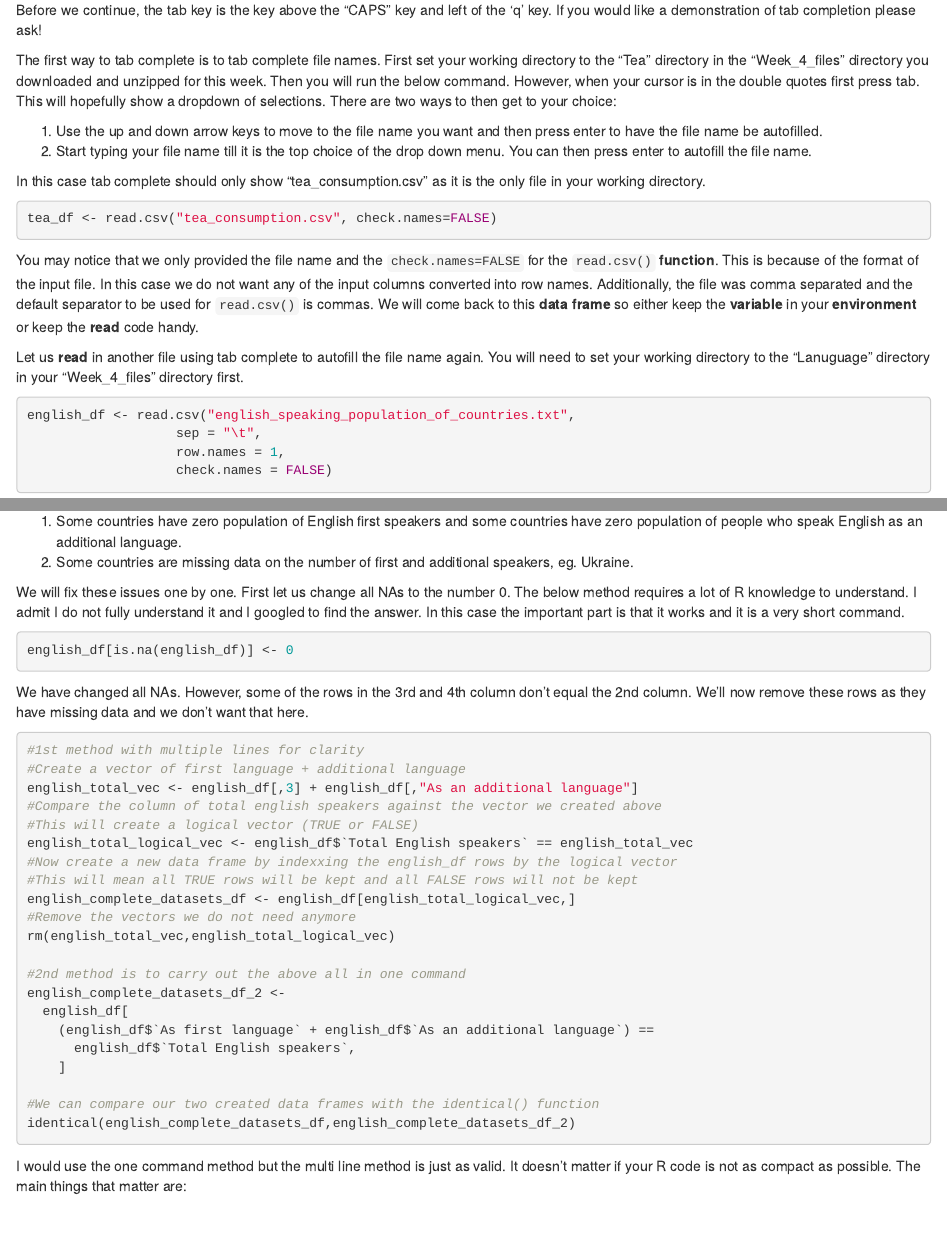
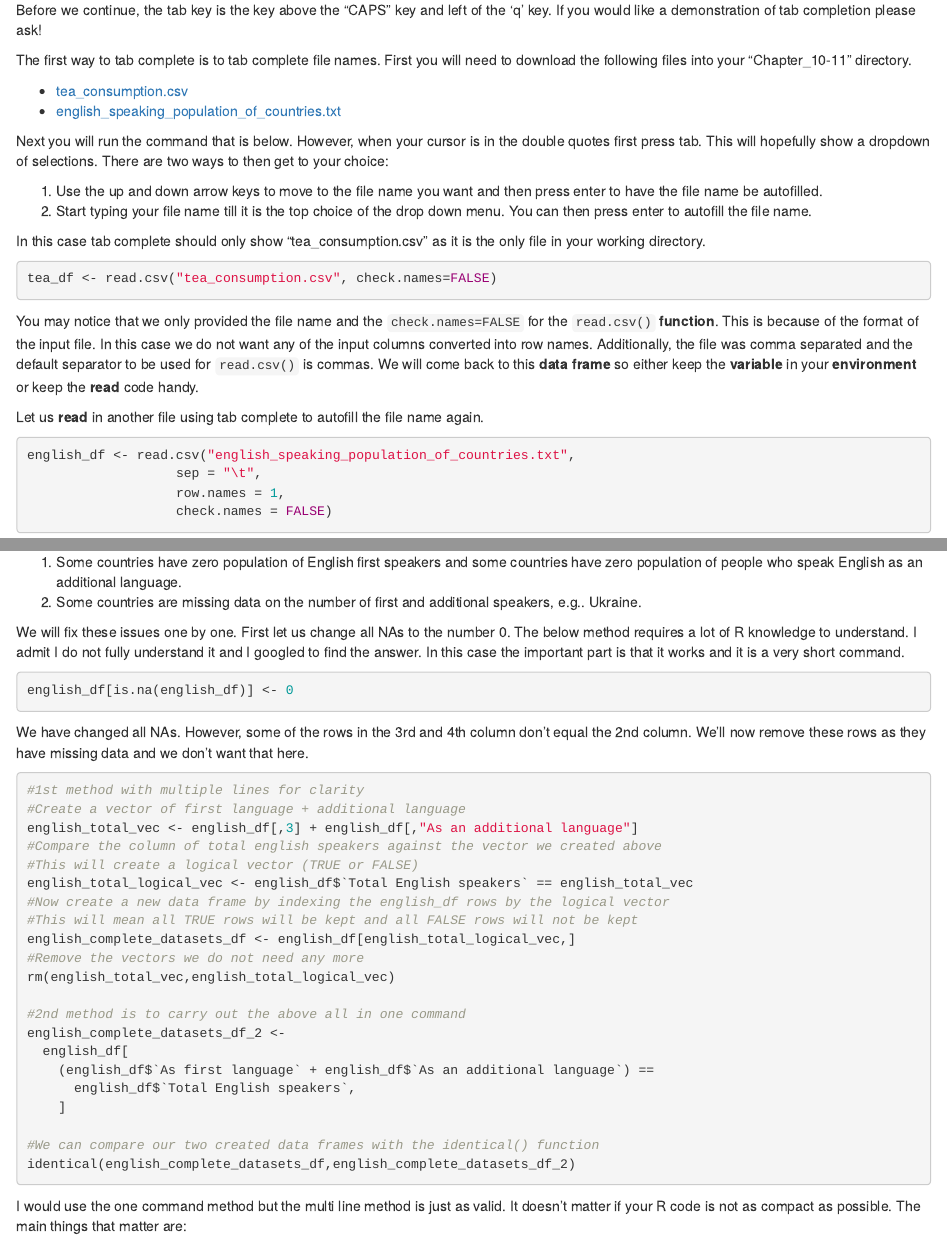
Before and after one commit to m-gemmell/R_for_Everyone, an R Markdown document (10-Handy_tips_and_tricks.Rmd): the page in a window 1100 px wide, from 3720 px down, and a second part further down, joined at a grey line. Rendered offline with R 4.5, knitr and Pandoc, with nearby package versions; drawn as R Markdown's standard HTML page in place of the format the file asks for.

Commit message:
09 NOV 2021

````diff
--- a/10-Handy_tips_and_tricks.Rmd
+++ b/10-Handy_tips_and_tricks.Rmd
@@ -200,7 +200,12 @@ Tab completion is a very useful method when coding in any language. It takes som
 
 Before we continue, the tab key is the key above the "CAPS" key and left of the 'q' key. If you would like a demonstration of tab completion please ask!
 
-The first way to tab complete is to tab complete file names. First set your working directory to the "Tea" directory in the "Week_4_files" directory you downloaded and unzipped for this week. Then you will run the below command. However, when your cursor is in the double quotes first press tab. This will hopefully show a dropdown of selections. There are two ways to then get to your choice:
+The first way to tab complete is to tab complete file names. First you will need to download the following files into your “Chapter_10-11” directory.
+
+- [tea_consumption.csv](https://cgr.liv.ac.uk/illum/NEOFworkshops_5bfa93ca0482d69d/Intro_to_R/data/tea_consumption.csv)
+- [english_speaking_population_of_countries.txt](https://cgr.liv.ac.uk/illum/NEOFworkshops_5bfa93ca0482d69d/Intro_to_R/data/english_speaking_population_of_countries.txt)
+
+Next you will run the command that is below. However, when your cursor is in the double quotes first press tab. This will hopefully show a dropdown of selections. There are two ways to then get to your choice:
 
 1. Use the up and down arrow keys to move to the file name you want and then press enter to have the file name be autofilled.
 2. Start typing your file name till it is the top choice of the drop down menu. You can then press enter to autofill the file name.
@@ -213,8 +218,7 @@ tea_df <- read.csv("tea_consumption.csv", check.names=FALSE)
 
 You may notice that we only provided the file name and the `check.names=FALSE` for the `read.csv()` __function__. This is because of the format of the input file. In this case we do not want any of the input columns converted into row names. Additionally, the file was comma separated and the default separator to be used for `read.csv()` is commas. We will come back to this __data frame__ so either keep the __variable__ in your __environment__ or keep the __read__ code handy.
 
-Let us __read__ in another file using tab complete to autofill the file name again. You will need to set your working directory to the "Lanuguage" directory in your "Week_4_files" directory first.
-
+Let us __read__ in another file using tab complete to autofill the file name again.
 ```{r eval=FALSE}
 english_df <- read.csv("english_speaking_population_of_countries.txt",
                    sep = "\t",
@@ -315,7 +319,7 @@ Now we will do some processing of the "english_df" __data frame__. This shows th
 There are a lot of NA values. Looking at the values in the __data frame__ try to figure out the two reasons that these NA values are present. Once you have had a thought you can have a look at the below two reasons.
 
 1. Some countries have zero population of English first speakers and some countries have zero population of people who speak English as an additional language.
-2. Some countries are missing data on the number of first and additional speakers, eg. Ukraine.
+2. Some countries are missing data on the number of first and additional speakers, e.g.. Ukraine.
 
 We will fix these issues one by one. First let us change all NAs to the number 0. The below method requires a lot of R knowledge to understand. I admit I do not fully understand it and I googled to find the answer. In this case the important part is that it works and it is a very short command.
 ```{r eval=FALSE}
@@ -330,10 +334,10 @@ english_total_vec <- english_df[,3] + english_df[,"As an additional language"]
 #Compare the column of total english speakers against the vector we created above
 #This will create a logical vector (TRUE or FALSE)
 english_total_logical_vec <- english_df$`Total English speakers` == english_total_vec
-#Now create a new data frame by indexxing the english_df rows by the logical vector
+#Now create a new data frame by indexing the english_df rows by the logical vector
 #This will mean all TRUE rows will be kept and all FALSE rows will not be kept
 english_complete_datasets_df <- english_df[english_total_logical_vec,]
-#Remove the vectors we do not need anymore
+#Remove the vectors we do not need any more
 rm(english_total_vec,english_total_logical_vec)
 
 #2nd method is to carry out the above all in one command
````
Also changed, not shown: 02-Foundations.Rmd (+1 -1 lines), 03-Foundations_exercises.Rmd (+1 -1 lines), 04-R_objects.Rmd (+2 -2 lines), 10-Handy_tips_and_tricks.Rmd (2 more changed lines).
